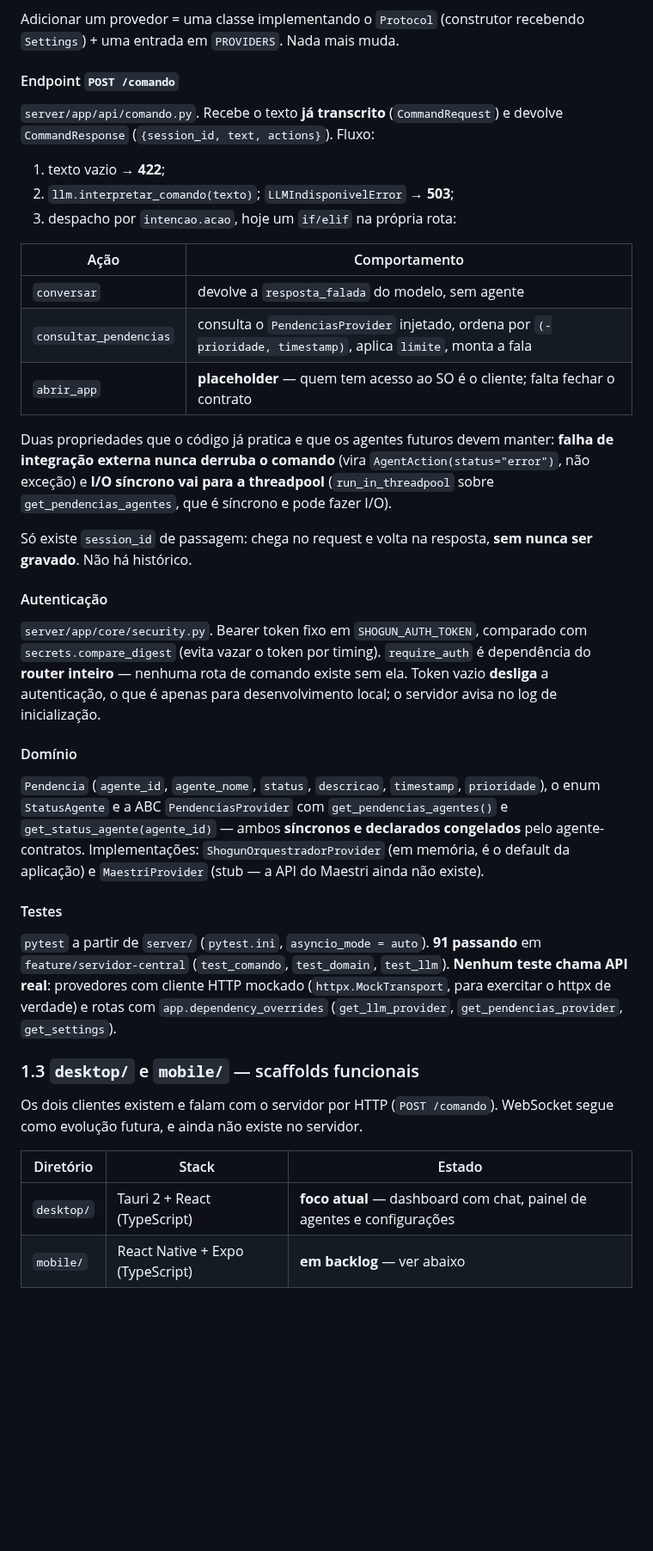
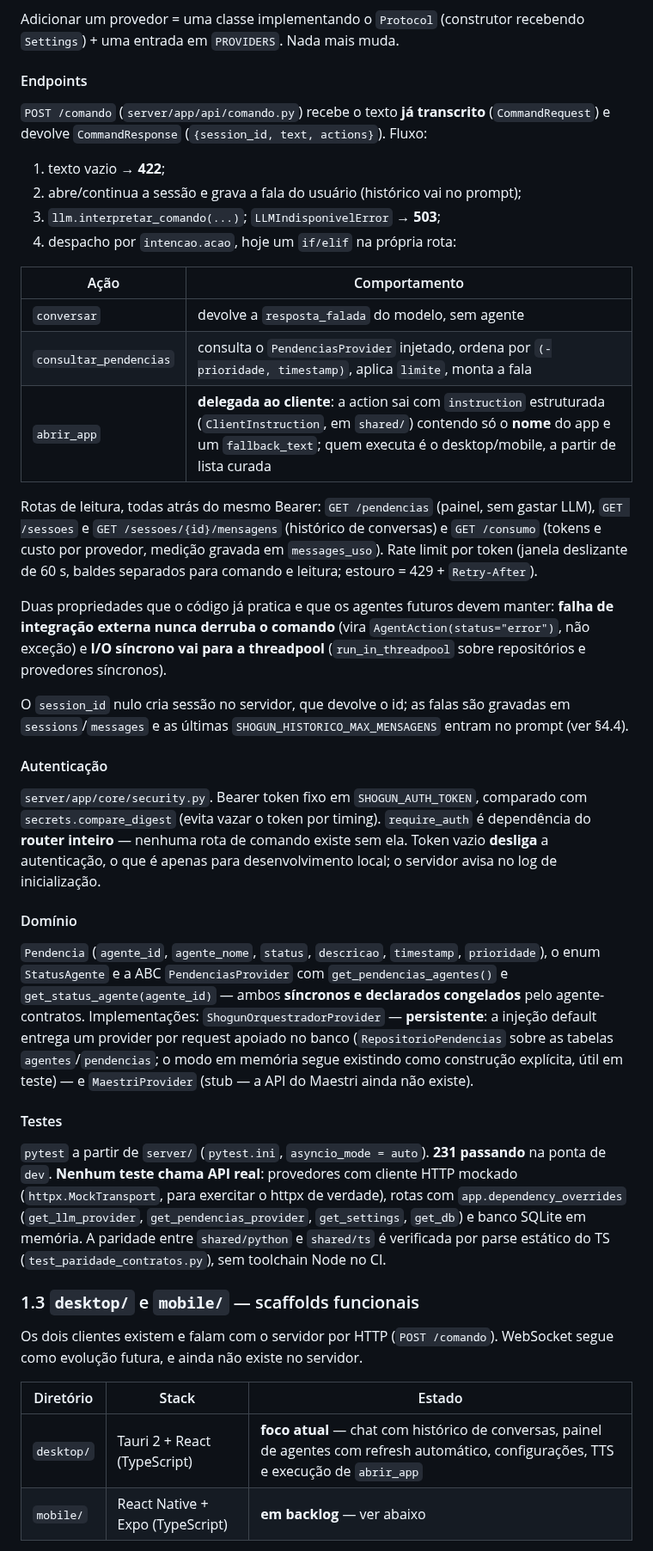
Before and after one commit to marcusviniciusend/shogun, a Markdown page: docs/CONTEXTO-GERAL.md, the part around one of its changes. Shown at 86% size. Drawn GitHub-style; blank space fills up the shorter version.

```diff
--- a/docs/CONTEXTO-GERAL.md
+++ b/docs/CONTEXTO-GERAL.md
@@ -145,29 +142,37 @@ concreta.
 Adicionar um provedor = uma classe implementando o `Protocol` (construtor
 recebendo `Settings`) + uma entrada em `PROVIDERS`. Nada mais muda.
 
-#### Endpoint `POST /comando`
+#### Endpoints
 
-`server/app/api/comando.py`. Recebe o texto **já transcrito** (`CommandRequest`) e
-devolve `CommandResponse` (`{session_id, text, actions}`). Fluxo:
+`POST /comando` (`server/app/api/comando.py`) recebe o texto **já transcrito**
+(`CommandRequest`) e devolve `CommandResponse` (`{session_id, text, actions}`).
+Fluxo:
 
 1. texto vazio → **422**;
-2. `llm.interpretar_comando(texto)`; `LLMIndisponivelError` → **503**;
-3. despacho por `intencao.acao`, hoje um `if/elif` na própria rota:
+2. abre/continua a sessão e grava a fala do usuário (histórico vai no prompt);
+3. `llm.interpretar_comando(...)`; `LLMIndisponivelError` → **503**;
+4. despacho por `intencao.acao`, hoje um `if/elif` na própria rota:
 
 | Ação | Comportamento |
 |---|---|
 | `conversar` | devolve a `resposta_falada` do modelo, sem agente |
 | `consultar_pendencias` | consulta o `PendenciasProvider` injetado, ordena por `(-prioridade, timestamp)`, aplica `limite`, monta a fala |
-| `abrir_app` | **placeholder** — quem tem acesso ao SO é o cliente; falta fechar o contrato |
+| `abrir_app` | **delegada ao cliente**: a action sai com `instruction` estruturada (`ClientInstruction`, em `shared/`) contendo só o **nome** do app e um `fallback_text`; quem executa é o desktop/mobile, a partir de lista curada |
+
+Rotas de leitura, todas atrás do mesmo Bearer: `GET /pendencias` (painel, sem
+gastar LLM), `GET /sessoes` e `GET /sessoes/{id}/mensagens` (histórico de
+conversas) e `GET /consumo` (tokens e custo por provedor, medição gravada em
+`messages_uso`). Rate limit por token (janela deslizante de 60 s, baldes
+separados para comando e leitura; estouro = 429 + `Retry-After`).
 
 Duas propriedades que o código já pratica e que os agentes futuros devem manter:
 **falha de integração externa nunca derruba o comando** (vira
 `AgentAction(status="error")`, não exceção) e **I/O síncrono vai para a
-threadpool** (`run_in_threadpool` sobre `get_pendencias_agentes`, que é síncrono
-e pode fazer I/O).
+threadpool** (`run_in_threadpool` sobre repositórios e provedores síncronos).
 
-Só existe `session_id` de passagem: chega no request e volta na resposta, **sem
-nunca ser gravado**. Não há histórico.
+O `session_id` nulo cria sessão no servidor, que devolve o id; as falas são
+gravadas em `sessions`/`messages` e as últimas `SHOGUN_HISTORICO_MAX_MENSAGENS`
+entram no prompt (ver §4.4).
 
 #### Autenticação
 
@@ -183,17 +188,21 @@ desenvolvimento local; o servidor avisa no log de inicialização.
 `prioridade`), o enum `StatusAgente` e a ABC `PendenciasProvider` com
 `get_pendencias_agentes()` e `get_status_agente(agente_id)` — ambos **síncronos e
 declarados congelados** pelo agente-contratos. Implementações:
-`ShogunOrquestradorProvider` (em memória, é o default da aplicação) e
-`MaestriProvider` (stub — a API do Maestri ainda não existe).
+`ShogunOrquestradorProvider` — **persistente**: a injeção default entrega um
+provider por request apoiado no banco (`RepositorioPendencias` sobre as tabelas
+`agentes`/`pendencias`; o modo em memória segue existindo como construção
+explícita, útil em teste) — e `MaestriProvider` (stub — a API do Maestri ainda
+não existe).
 
 #### Testes
 
-`pytest` a partir de `server/` (`pytest.ini`, `asyncio_mode = auto`). **91
-passando** em `feature/servidor-central` (`test_comando`, `test_domain`,
-`test_llm`). **Nenhum teste chama API real**: provedores com cliente HTTP
-mockado (`httpx.MockTransport`, para exercitar o httpx de verdade) e rotas com
-`app.dependency_overrides` (`get_llm_provider`, `get_pendencias_provider`,
-`get_settings`).
+`pytest` a partir de `server/` (`pytest.ini`, `asyncio_mode = auto`). **231
+passando** na ponta de `dev`. **Nenhum teste chama API real**: provedores com
+cliente HTTP mockado (`httpx.MockTransport`, para exercitar o httpx de verdade),
+rotas com `app.dependency_overrides` (`get_llm_provider`,
+`get_pendencias_provider`, `get_settings`, `get_db`) e banco SQLite em memória.
+A paridade entre `shared/python` e `shared/ts` é verificada por parse estático
+do TS (`test_paridade_contratos.py`), sem toolchain Node no CI.
 
 ### 1.3 `desktop/` e `mobile/` — scaffolds funcionais
 
@@ -202,7 +211,7 @@ WebSocket segue como evolução futura, e ainda não existe no servidor.
 
 | Diretório | Stack | Estado |
 |---|---|---|
-| `desktop/` | Tauri 2 + React (TypeScript) | **foco atual** — dashboard com chat, painel de agentes e configurações |
+| `desktop/` | Tauri 2 + React (TypeScript) | **foco atual** — chat com histórico de conversas, painel de agentes com refresh automático, configurações, TTS e execução de `abrir_app` |
 | `mobile/` | React Native + Expo (TypeScript) | **em backlog** — ver abaixo |
 
 Ambos persistem o `session_id` localmente (`tauri-plugin-store` no desktop,
```
Also changed, not shown: other parts of docs/CONTEXTO-GERAL.md (+89 -64 lines).
